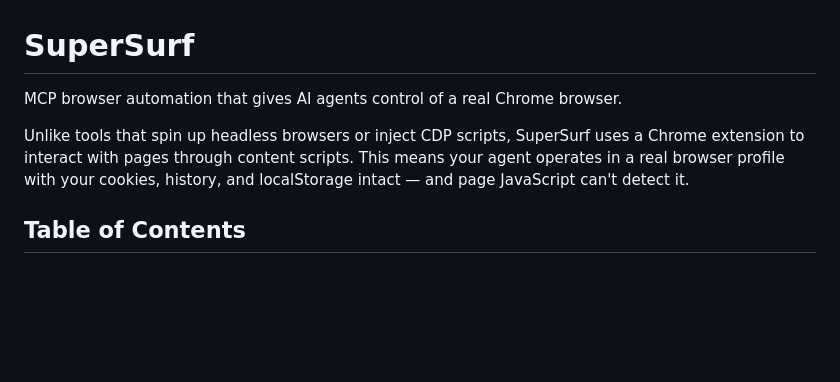
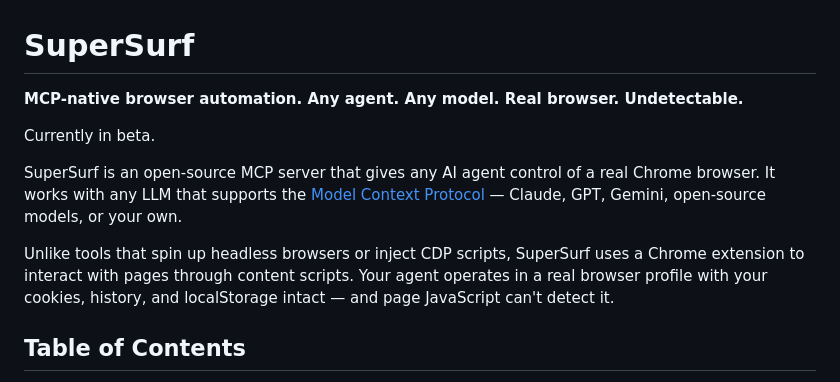
Before and after one commit to h8ngryDev4Hire/Supersurf, a Markdown page: README.md, the part around the change. Drawn GitHub-style; blank space fills up the shorter version.

```diff
--- a/README.md
+++ b/README.md
@@ -1,8 +1,12 @@
 # SuperSurf
 
-MCP browser automation that gives AI agents control of a real Chrome browser.
+**MCP-native browser automation. Any agent. Any model. Real browser. Undetectable.**
 
-Unlike tools that spin up headless browsers or inject CDP scripts, SuperSurf uses a Chrome extension to interact with pages through content scripts. This means your agent operates in a real browser profile with your cookies, history, and localStorage intact — and page JavaScript can't detect it.
+Currently in beta.
+
+SuperSurf is an open-source MCP server that gives any AI agent control of a real Chrome browser. It works with any LLM that supports the [Model Context Protocol](https://modelcontextprotocol.io) — Claude, GPT, Gemini, open-source models, or your own.
+
+Unlike tools that spin up headless browsers or inject CDP scripts, SuperSurf uses a Chrome extension to interact with pages through content scripts. Your agent operates in a real browser profile with your cookies, history, and localStorage intact — and page JavaScript can't detect it.
 
 ## Table of Contents
 
```
